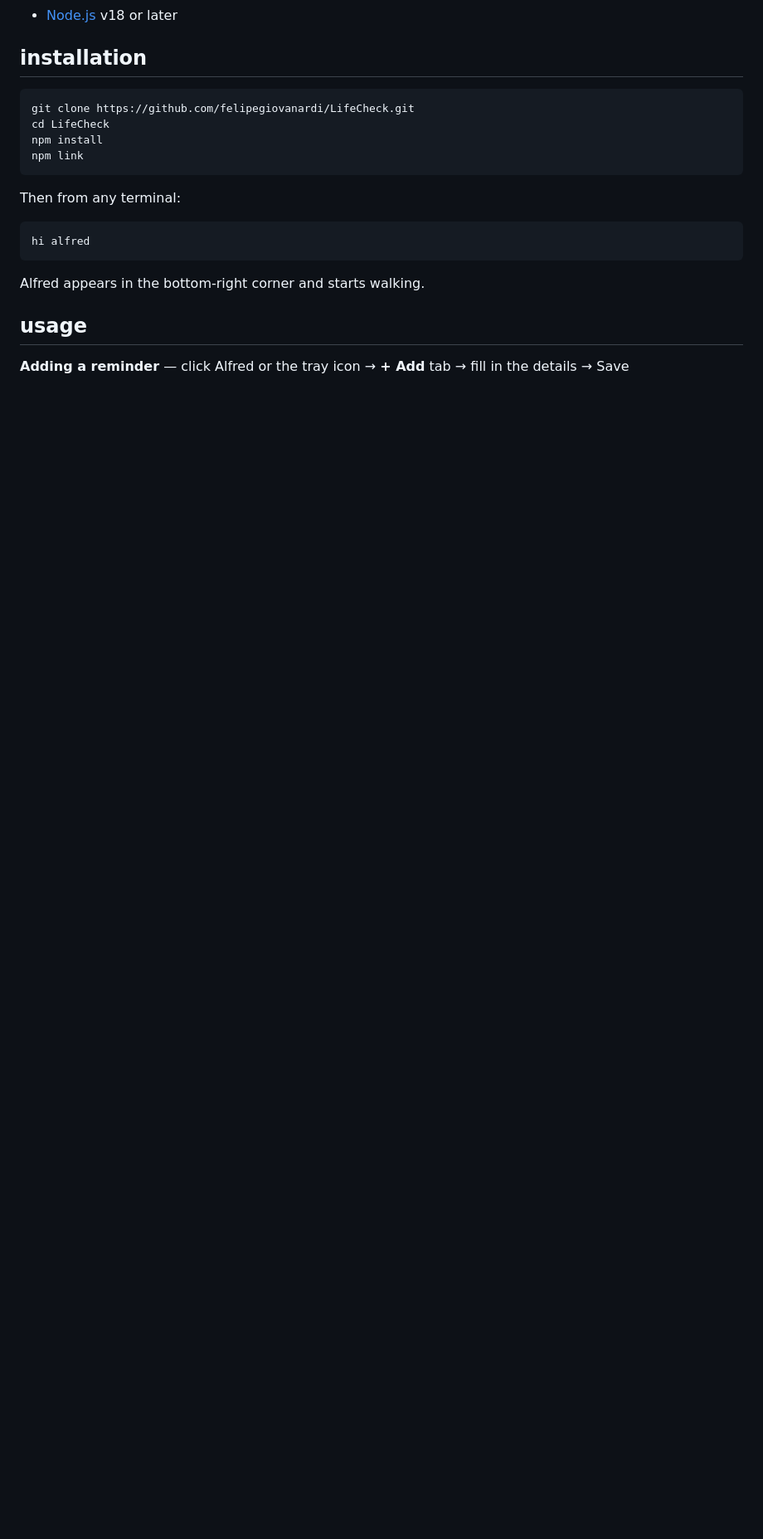
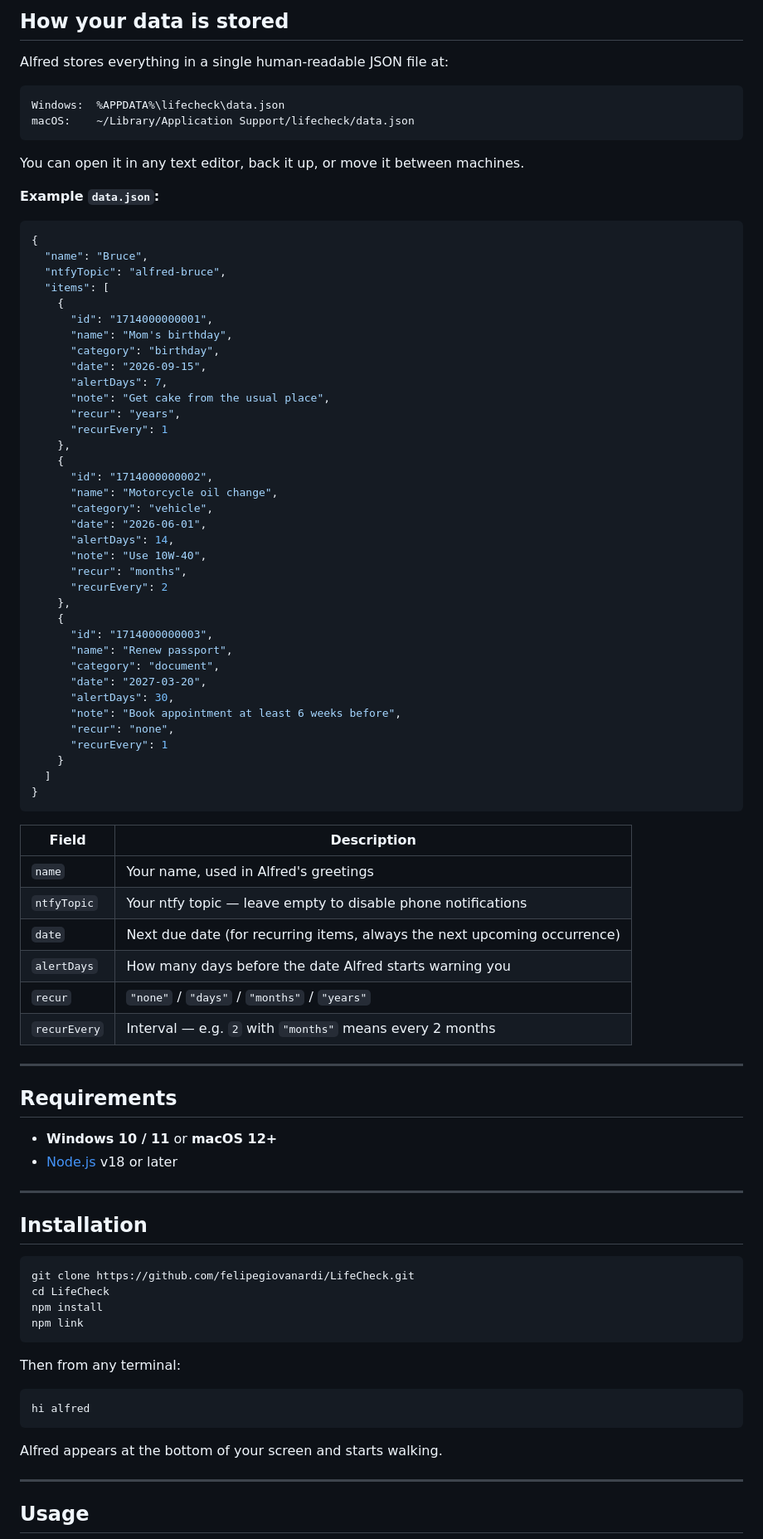
Before and after one commit to Felipe2194/Alfred-the-butler, a Markdown page: README.md, the part around the change printed below. Shown: that part at 83% size. Rendered like a GitHub page; blank space fills up the shorter version.

````diff
--- a/README.md
+++ b/README.md
@@ -36,6 +125,74 @@ For each reminder you set a due date, how many days in advance Alfred warns you,
+## How your data is stored
+
+Alfred stores everything in a single human-readable JSON file at:
+
+```
+Windows:  %APPDATA%\lifecheck\data.json
+macOS:    ~/Library/Application Support/lifecheck/data.json
+```
+
+You can open it in any text editor, back it up, or move it between machines.
+
+**Example `data.json`:**
+
+```json
+{
+  "name": "Bruce",
+  "ntfyTopic": "alfred-bruce",
+  "items": [
+    {
+      "id": "1714000000001",
+      "name": "Mom's birthday",
+      "category": "birthday",
+      "date": "2026-09-15",
+      "alertDays": 7,
+      "note": "Get cake from the usual place",
+      "recur": "years",
+      "recurEvery": 1
+    },
+    {
+      "id": "1714000000002",
+      "name": "Motorcycle oil change",
+      "category": "vehicle",
+      "date": "2026-06-01",
+      "alertDays": 14,
+      "note": "Use 10W-40",
+      "recur": "months",
+      "recurEvery": 2
+    },
+    {
+      "id": "1714000000003",
+      "name": "Renew passport",
+      "category": "document",
+      "date": "2027-03-20",
+      "alertDays": 30,
+      "note": "Book appointment at least 6 weeks before",
+      "recur": "none",
+      "recurEvery": 1
+    }
+  ]
+}
+```
+
+| Field | Description |
+|---|---|
+| `name` | Your name, used in Alfred's greetings |
+| `ntfyTopic` | Your ntfy topic — leave empty to disable phone notifications |
+| `date` | Next due date (for recurring items, always the next upcoming occurrence) |
+| `alertDays` | How many days before the date Alfred starts warning you |
+| `recur` | `"none"` / `"days"` / `"months"` / `"years"` |
+| `recurEvery` | Interval — e.g. `2` with `"months"` means every 2 months |
+
+---
+
+## Requirements
+
+- **Windows 10 / 11** or **macOS 12+**
 - [Node.js](https://nodejs.org) v18 or later
 
-## installation
+---
+
+## Installation
 
 ```bash
 git clone https://github.com/felipegiovanardi/LifeCheck.git
@@ -50,9 +207,9 @@ Then from any terminal:
 hi alfred
 ```
 
-Alfred appears in the bottom-right corner and starts walking.
+Alfred appears at the bottom of your screen and starts walking.
 
-## usage
+---
 
-**Adding a reminder** — click Alfred or the tray icon → **+ Add** tab → fill in the details → Save
+## Usage
 
````
Also changed, not shown: other parts of README.md (+150 -54 lines), docs/dashboard-add.jpeg (added), docs/dashboard-settings.png (added), docs/dashboard-today.jpeg (added), 4 other files.
